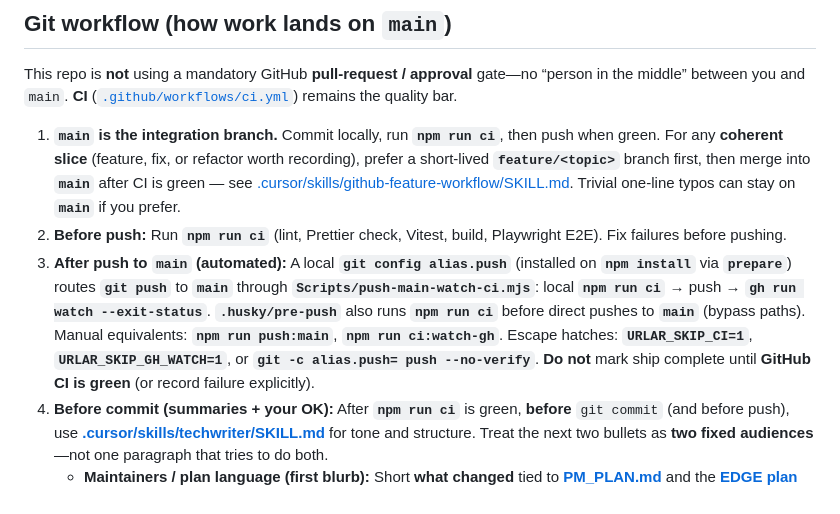
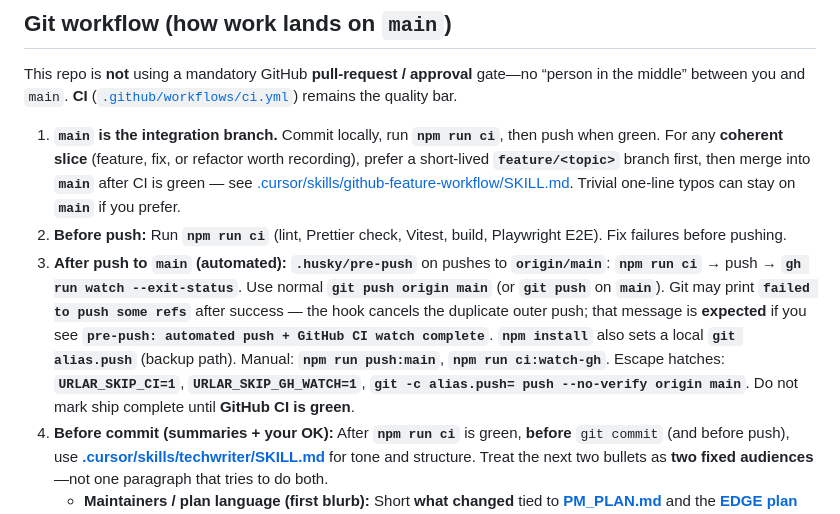
Before and after one commit to pbuckles22/URLAutoRefresher, a Markdown page: AGENT_HANDOFF.md, the part around the change. GitHub-like rendering.

Commit message:
docs: note expected git message after automated pre-push ship
Co-authored-by: Cursor <cursoragent@cursor.com>

```diff
--- a/AGENT_HANDOFF.md
+++ b/AGENT_HANDOFF.md
@@ -53,7 +53,7 @@ This repo is **not** using a mandatory GitHub **pull-request / approval** gate
 
 1. **`main` is the integration branch.** Commit locally, run **`npm run ci`**, then push when green. For any **coherent slice** (feature, fix, or refactor worth recording), prefer a short-lived **`feature/<topic>`** branch first, then merge into **`main`** after CI is green — see [.cursor/skills/github-feature-workflow/SKILL.md](.cursor/skills/github-feature-workflow/SKILL.md). Trivial one-line typos can stay on **`main`** if you prefer.
 2. **Before push:** Run **`npm run ci`** (lint, Prettier check, Vitest, build, Playwright E2E). Fix failures before pushing.
-3. **After push to `main` (automated):** A local **`git config alias.push`** (installed on **`npm install`** via **`prepare`**) routes **`git push`** to **`main`** through **`Scripts/push-main-watch-ci.mjs`**: local **`npm run ci`** → push → **`gh run watch --exit-status`**. **`.husky/pre-push`** also runs **`npm run ci`** before direct pushes to **`main`** (bypass paths). Manual equivalents: **`npm run push:main`**, **`npm run ci:watch-gh`**. Escape hatches: **`URLAR_SKIP_CI=1`**, **`URLAR_SKIP_GH_WATCH=1`**, or **`git -c alias.push= push --no-verify`**. **Do not** mark ship complete until **GitHub CI is green** (or record failure explicitly).
+3. **After push to `main` (automated):** **`.husky/pre-push`** on pushes to **`origin/main`**: **`npm run ci`** → push → **`gh run watch --exit-status`**. Use normal **`git push origin main`** (or **`git push`** on **`main`**). Git may print **`failed to push some refs`** after success — the hook cancels the duplicate outer push; that message is **expected** if you see **`pre-push: automated push + GitHub CI watch complete`**. **`npm install`** also sets a local **`git alias.push`** (backup path). Manual: **`npm run push:main`**, **`npm run ci:watch-gh`**. Escape hatches: **`URLAR_SKIP_CI=1`**, **`URLAR_SKIP_GH_WATCH=1`**, **`git -c alias.push= push --no-verify origin main`**. Do not mark ship complete until **GitHub CI is green**.
 4. **Before commit (summaries + your OK):** After **`npm run ci`** is green, **before** `git commit` (and before push), use **[.cursor/skills/techwriter/SKILL.md](.cursor/skills/techwriter/SKILL.md)** for tone and structure. Treat the next two bullets as **two fixed audiences**—not one paragraph that tries to do both.
    - **Maintainers / plan language (first blurb):** Short **what changed** tied to **[PM_PLAN.md](PM_PLAN.md)** and the **[EDGE plan](doc/plan/EDGE_URL_AUTO_REFRESHER_PLAN.md)** (epic or story, outcomes, risks). File or module names are fine here when they help navigation.
    - **Extension user (second blurb):** One short paragraph as if **release notes for someone who only installs the extension and uses the UI**—what is better, safer, or unchanged in everyday words. **Do not** mention code structure or toolchain: no file paths, type or variable names, HTML/CSS/DOM wording, browser or Chrome API names, test runners, branches, or commit hashes unless the user explicitly asked for technical detail. If you cannot say it without those words, describe the **user-visible effect** instead (e.g. “the timer list still behaves the same” rather than “we refactored the list binder”).
```
